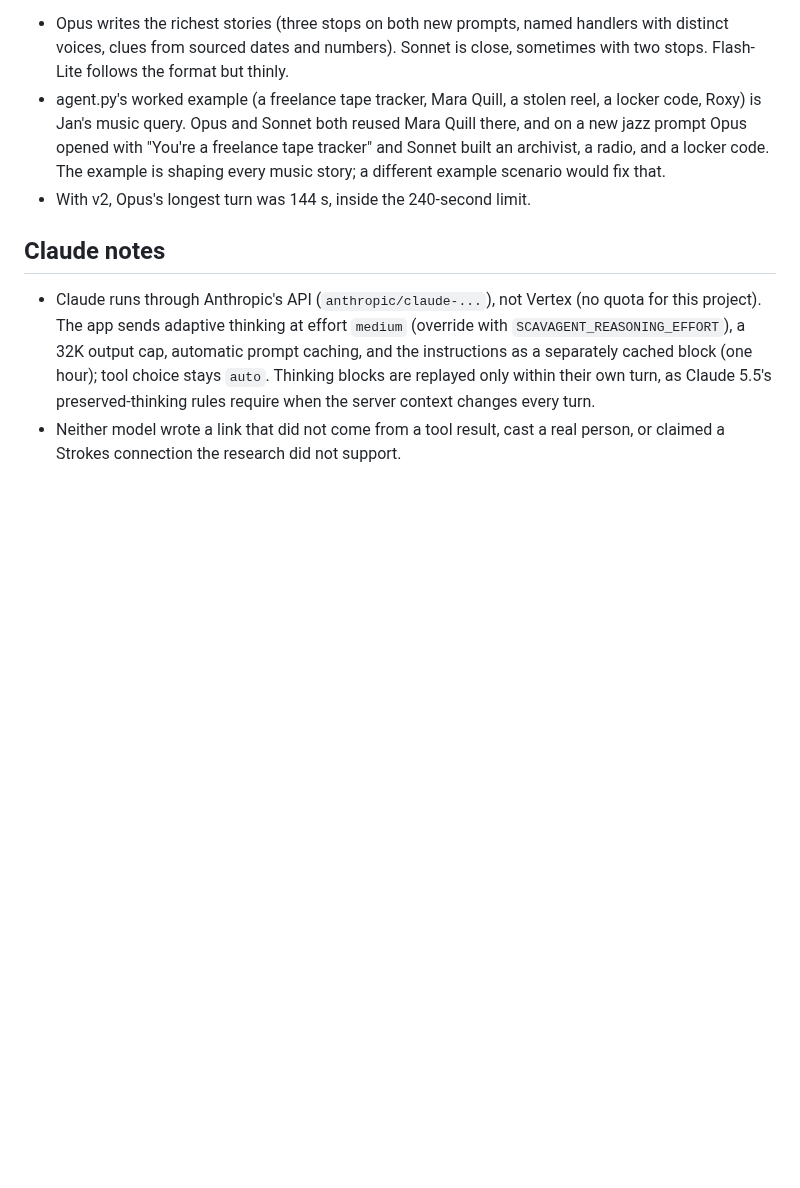
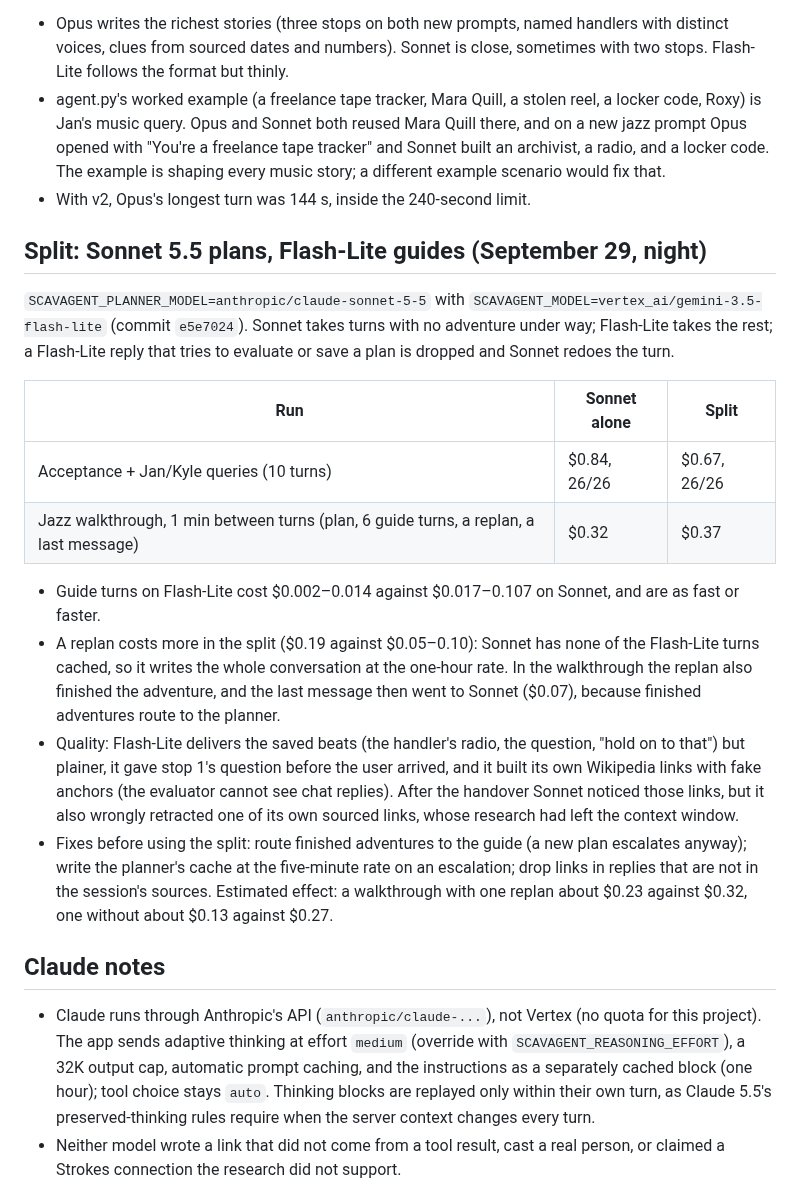
Before and after one commit to jan-barg/scavagent, a Markdown page: docs/MODEL_COMPARISON.md, the part around the change. GitHub-like rendering; blank space fills up the shorter version.

Commit message:
Model comparison: Sonnet-plans/Flash-Lite-guides split, measured
Co-Authored-By: Claude Opus 5.5 <noreply@anthropic.com>

```diff
--- a/docs/MODEL_COMPARISON.md
+++ b/docs/MODEL_COMPARISON.md
@@ -79,6 +79,20 @@ Stories: all three models now write briefings, casts with a handler and a channe
 - agent.py's worked example (a freelance tape tracker, Mara Quill, a stolen reel, a locker code, Roxy) is Jan's music query. Opus and Sonnet both reused Mara Quill there, and on a new jazz prompt Opus opened with "You're a freelance tape tracker" and Sonnet built an archivist, a radio, and a locker code. The example is shaping every music story; a different example scenario would fix that.
 - With v2, Opus's longest turn was 144 s, inside the 240-second limit.
 
+## Split: Sonnet 5.5 plans, Flash-Lite guides (September 29, night)
+
+`SCAVAGENT_PLANNER_MODEL=anthropic/claude-sonnet-5-5` with `SCAVAGENT_MODEL=vertex_ai/gemini-3.5-flash-lite` (commit `e5e7024`). Sonnet takes turns with no adventure under way; Flash-Lite takes the rest; a Flash-Lite reply that tries to evaluate or save a plan is dropped and Sonnet redoes the turn.
+
+| Run | Sonnet alone | Split |
+|---|---|---|
+| Acceptance + Jan/Kyle queries (10 turns) | $0.84, 26/26 | $0.67, 26/26 |
+| Jazz walkthrough, 1 min between turns (plan, 6 guide turns, a replan, a last message) | $0.32 | $0.37 |
+
+- Guide turns on Flash-Lite cost $0.002–0.014 against $0.017–0.107 on Sonnet, and are as fast or faster.
+- A replan costs more in the split ($0.19 against $0.05–0.10): Sonnet has none of the Flash-Lite turns cached, so it writes the whole conversation at the one-hour rate. In the walkthrough the replan also finished the adventure, and the last message then went to Sonnet ($0.07), because finished adventures route to the planner.
+- Quality: Flash-Lite delivers the saved beats (the handler's radio, the question, "hold on to that") but plainer, it gave stop 1's question before the user arrived, and it built its own Wikipedia links with fake anchors (the evaluator cannot see chat replies). After the handover Sonnet noticed those links, but it also wrongly retracted one of its own sourced links, whose research had left the context window.
+- Fixes before using the split: route finished adventures to the guide (a new plan escalates anyway); write the planner's cache at the five-minute rate on an escalation; drop links in replies that are not in the session's sources. Estimated effect: a walkthrough with one replan about $0.23 against $0.32, one without about $0.13 against $0.27.
+
 ## Claude notes
 
 - Claude runs through Anthropic's API (`anthropic/claude-...`), not Vertex (no quota for this project). The app sends adaptive thinking at effort `medium` (override with `SCAVAGENT_REASONING_EFFORT`), a 32K output cap, automatic prompt caching, and the instructions as a separately cached block (one hour); tool choice stays `auto`. Thinking blocks are replayed only within their own turn, as Claude 5.5's preserved-thinking rules require when the server context changes every turn.
```
